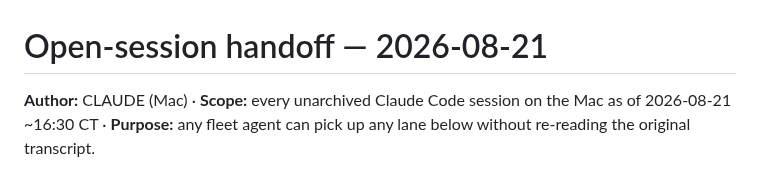
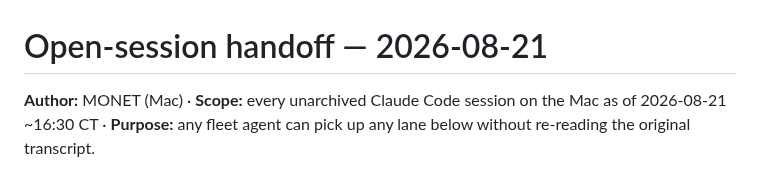
Before and after one commit to jaywedgeworth22/ai-fleet-coordinator, a Markdown page: docs/handoffs/2026-08-21-open-sessions-handoff.md, the part around the change. Rendered like a GitHub page.

```diff
--- a/docs/handoffs/2026-08-21-open-sessions-handoff.md
+++ b/docs/handoffs/2026-08-21-open-sessions-handoff.md
@@ -1,6 +1,6 @@
 # Open-session handoff — 2026-08-21
 
-**Author:** CLAUDE (Mac) · **Scope:** every unarchived Claude Code session on the Mac as of
+**Author:** MONET (Mac) · **Scope:** every unarchived Claude Code session on the Mac as of
 2026-08-21 ~16:30 CT · **Purpose:** any fleet agent can pick up any lane below without
 re-reading the original transcript.
 
```
Also changed, not shown: docs/EFFORT-LOG.md (+1 -1 lines).
